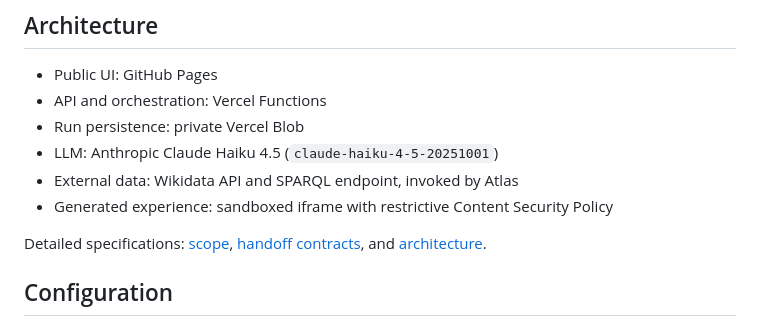
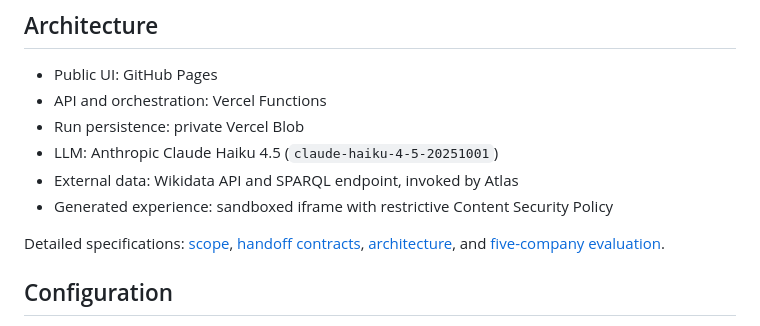
Before and after one commit to phqueiroga/adoptable-tails, a Markdown page: README.md, the part around the change. Rendered like a GitHub page.

Commit message:
Add five-company agent evaluation

```diff
--- a/README.md
+++ b/README.md
@@ -22,7 +22,7 @@ The public API accepts only the GitHub Pages/local origins and limits each clien
 - External data: Wikidata API and SPARQL endpoint, invoked by Atlas
 - Generated experience: sandboxed iframe with restrictive Content Security Policy
 
-Detailed specifications: [scope](docs/tourism-v2/scope.md), [handoff contracts](docs/tourism-v2/handoff-contracts.md), and [architecture](docs/tourism-v2/architecture.md).
+Detailed specifications: [scope](docs/tourism-v2/scope.md), [handoff contracts](docs/tourism-v2/handoff-contracts.md), [architecture](docs/tourism-v2/architecture.md), and [five-company evaluation](docs/five-company-evaluation.md).
 
 ## Configuration
 
```
